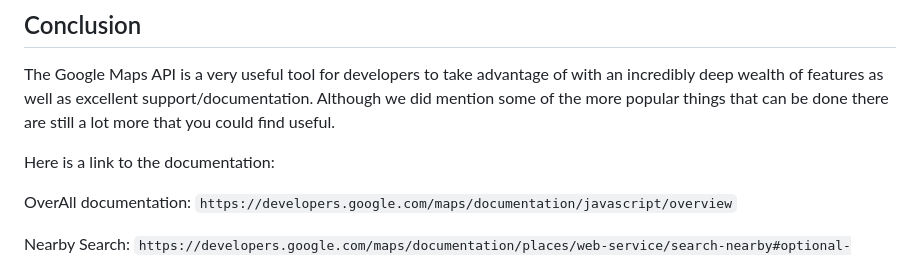
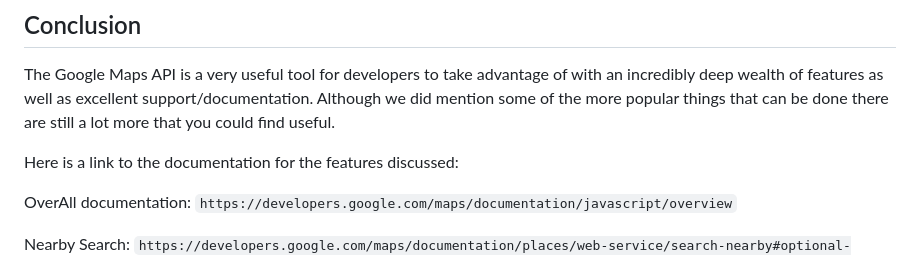
Before and after one commit to JabirDA/Tech-Share-Ice-Water, a Markdown page: README.md, the part around the change. Rendered like a GitHub page.

````diff
--- a/README.md
+++ b/README.md
@@ -253,7 +253,7 @@ https://maps.googleapis.com/maps/api/place/nearbysearch/json
 ## Conclusion
 The Google Maps API is a very useful tool for developers to take advantage of with an incredibly deep wealth of features as well as excellent support/documentation. Although we did mention some of the more popular things that can be done there are still a lot more that you could find useful.
 
-Here is a link to the documentation:
+Here is a link to the documentation for the features discussed:
 
 OverAll documentation: ```https://developers.google.com/maps/documentation/javascript/overview```
 
````
